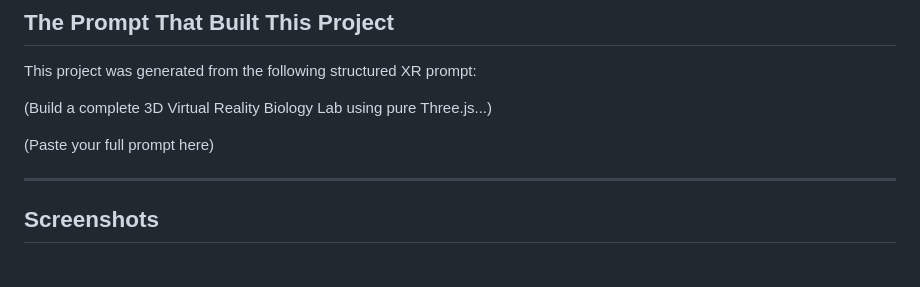
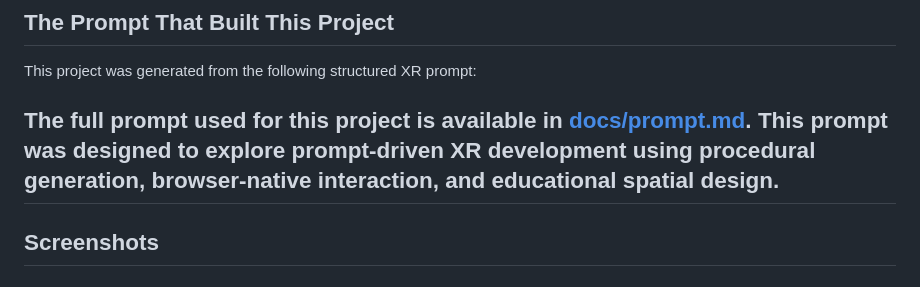
Before and after one commit to Platinum04/vibe-coded-xr-biology-lab, a Markdown page: README.md, the part around the change. Rendered like a GitHub page.

Commit message:
Update README with prompt documentation link
Removed the placeholder for the full prompt and added a link to the documentation.

```diff
--- a/README.md
+++ b/README.md
@@ -71,10 +71,8 @@ This avoids:
 
 This project was generated from the following structured XR prompt:
 
-(Build a complete 3D Virtual Reality Biology Lab using pure Three.js...)
-
-(Paste your full prompt here)
-
+The full prompt used for this project is available in [docs/prompt.md](docs/prompt.md).
+This prompt was designed to explore prompt-driven XR development using procedural generation, browser-native interaction, and educational spatial design.
 ---
 
 ## Screenshots
```
